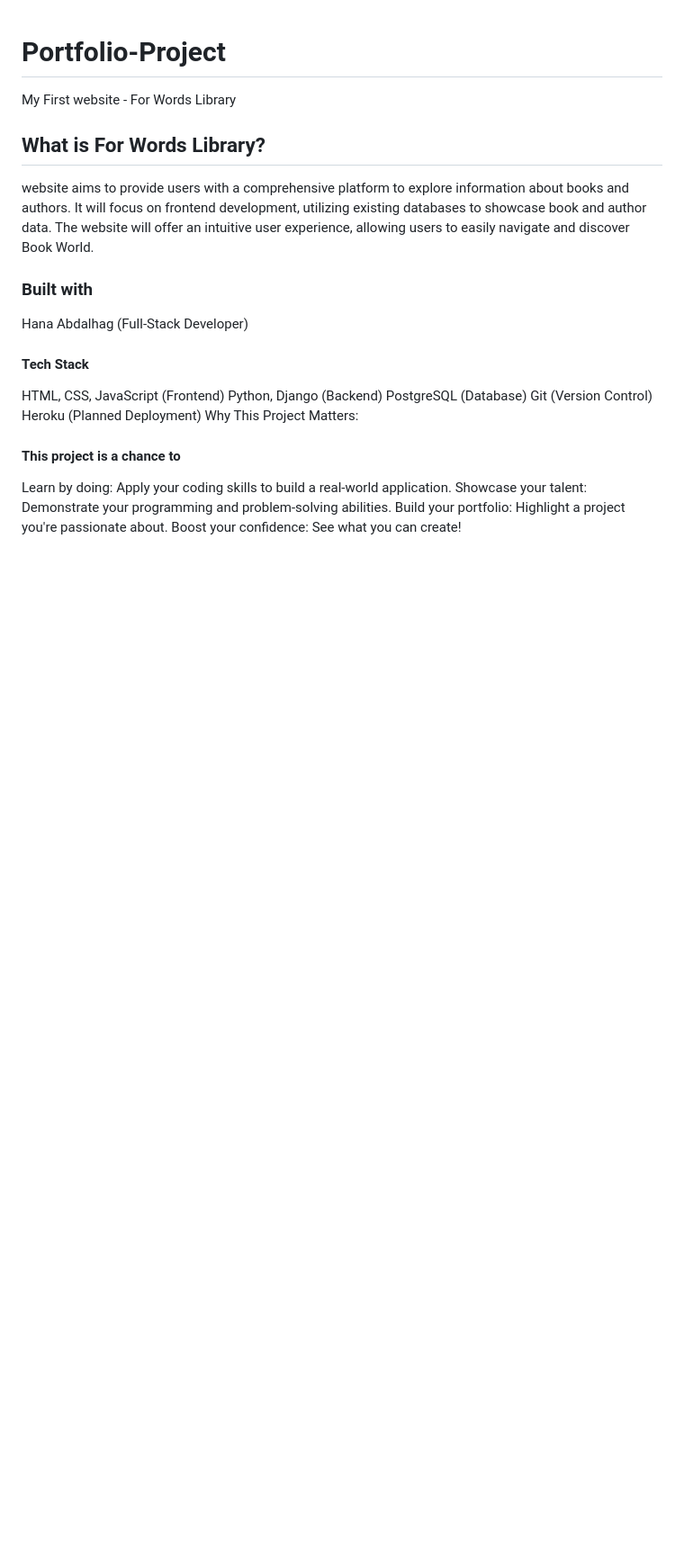
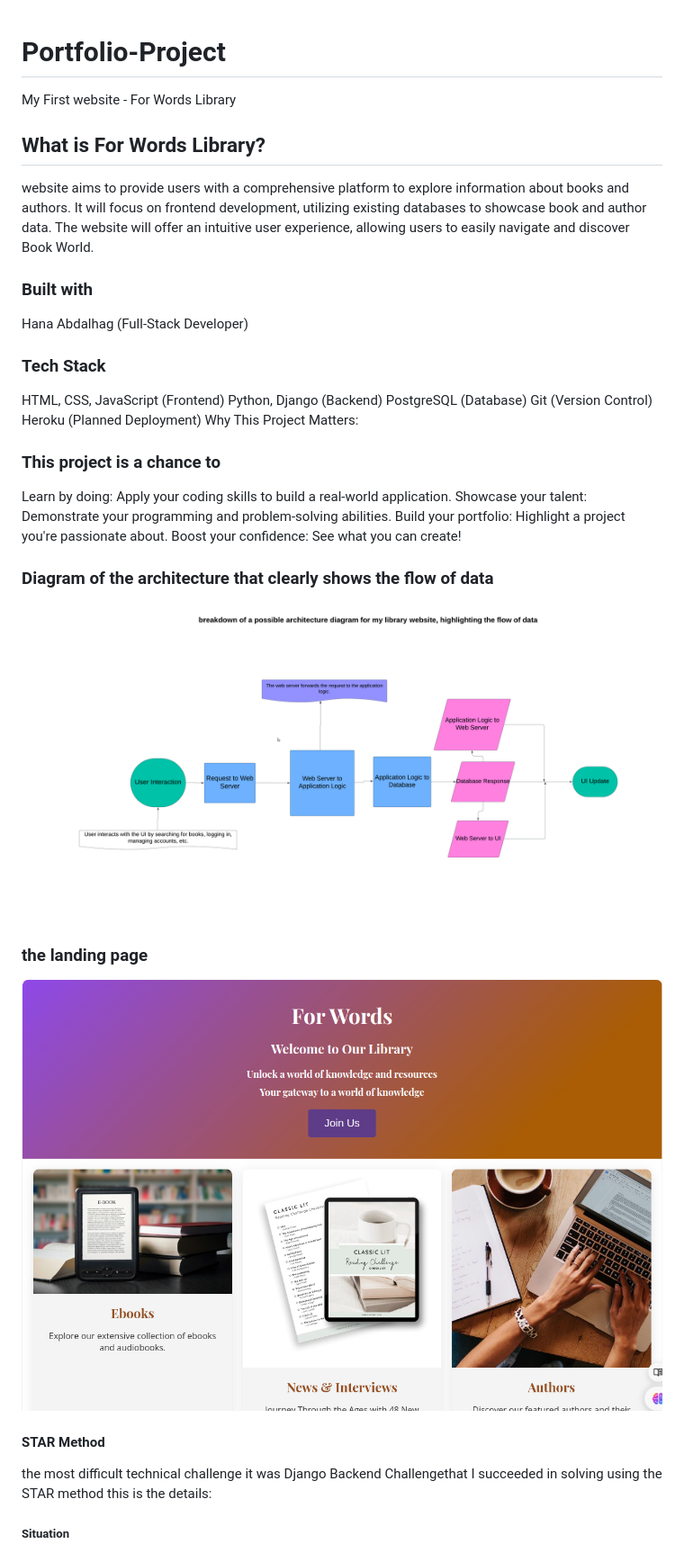
Before and after one commit to Hana00661/Portfolio-Project, a Markdown page: README.md, the part around the change printed below. Shown: that part at 90% size. Drawn GitHub-style; pictures changed too: media/portfolio.png (added); blank space fills up the shorter version.

```diff
--- a/README.md
+++ b/README.md
@@ -11,7 +11,7 @@ The website will offer an intuitive user experience, allowing users to easily na
 
 Hana Abdalhag (Full-Stack Developer)
 
-#### Tech Stack
+### Tech Stack
 
 HTML, CSS, JavaScript (Frontend)
 Python, Django (Backend)
@@ -20,10 +20,25 @@ Git (Version Control)
 Heroku (Planned Deployment)
 Why This Project Matters:
 
-#### This project is a chance to
+### This project is a chance to
 
 Learn by doing: Apply your coding skills to build a real-world application.
 Showcase your talent: Demonstrate your programming and problem-solving abilities.
 Build your portfolio: Highlight a project you're passionate about.
 Boost your confidence: See what you can create!
 
+### Diagram of the architecture that clearly shows the flow of data
+
+![Description](media/image.png)
+
+### the landing page
+
+![Description](media/portfolio.png)
+
+#### STAR Method
+
+the most difficult technical challenge it was  Django Backend Challengethat I succeeded in solving using the STAR method
+this is the details:
+
+##### Situation
+
```
Also changed, not shown: other parts of README.md (+19 -5 lines).
